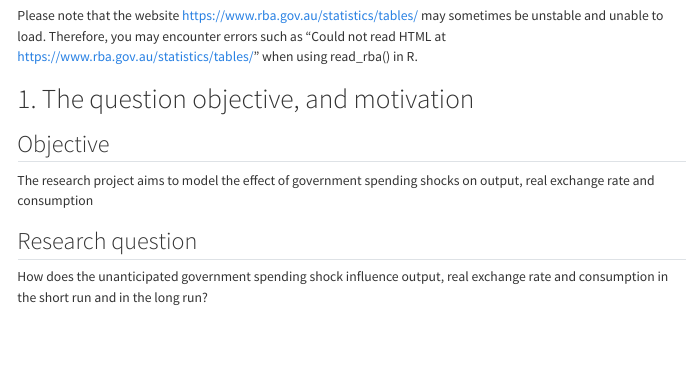
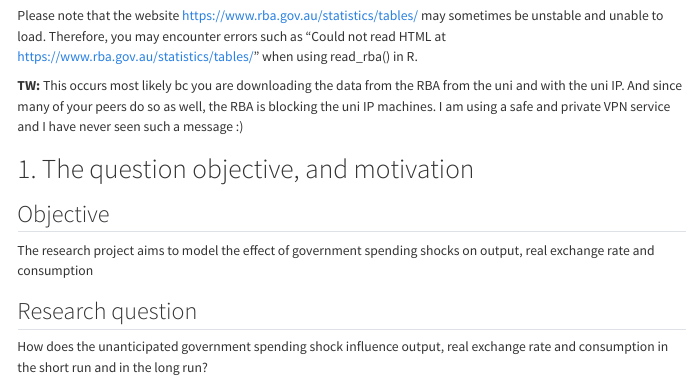
Before and after one commit to mantihuang/research_project, a Quarto document (index.qmd): the page in a window 1100 px wide, from 300 px down. Rendered offline with R 4.5, knitr and Pandoc in place of Quarto, with nearby package versions; some code elsewhere in the file could not run offline; menus at the side of the page are left out; long lines of code are wrapped.

Commit message:
Just use VPN!
(you can erase this later) :)

```diff
--- a/index.qmd
+++ b/index.qmd
@@ -16,6 +16,7 @@ bibliography: references.bib
 
 Please note that the website https://www.rba.gov.au/statistics/tables/ may sometimes be unstable and unable to load. Therefore, you may encounter errors such as "Could not read HTML at https://www.rba.gov.au/statistics/tables/" when using read_rba() in R.
 
+**TW:** This occurs most likely bc you are downloading the data from the RBA from the uni and with the uni IP. And since many of your peers do so as well, the RBA is blocking the uni IP machines. I am using a safe and private VPN service and I have never seen such a message :)
 
 # 1. The question objective, and motivation
 
```
